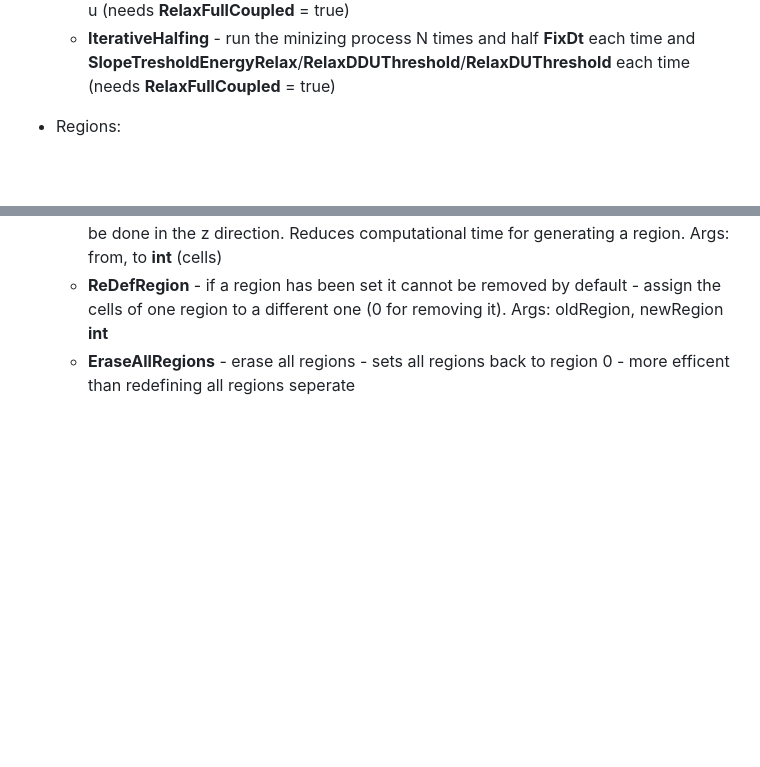
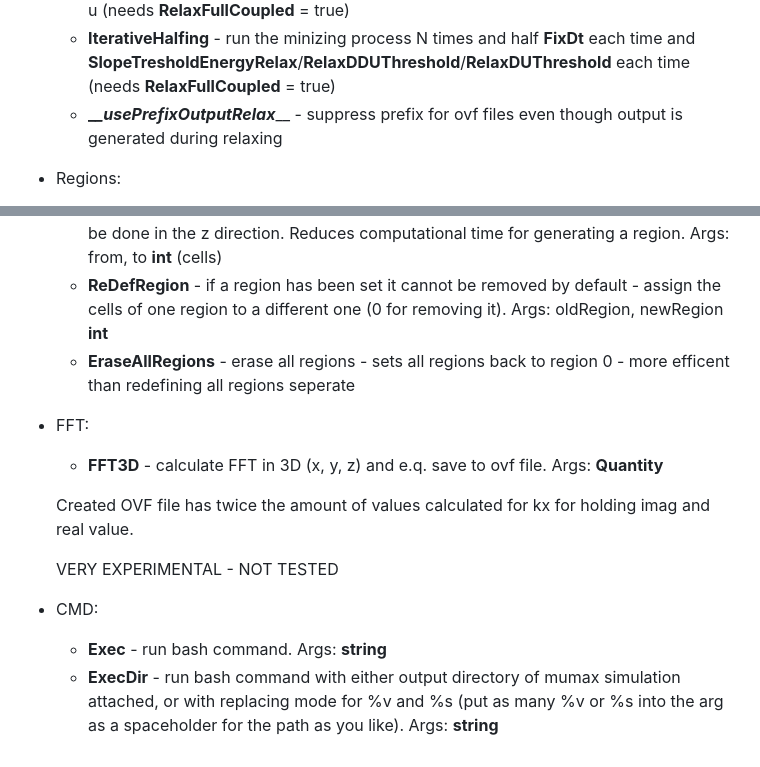
Before and after one commit to timvgl/Mumax3Mod, a Markdown page: README.md, 2 parts joined by grey strips. GitHub-like rendering; blank space fills up the shorter version.

```diff
--- a/README.md
+++ b/README.md
@@ -114,6 +114,7 @@ Comment: Loading strains is highly experimental - if you want to use the strain
     + __RelaxDDUThreshold__ - same as __RelaxTorqueThreshold__ but for second derivative in time of u (needs __RelaxFullCoupled__ = true)
     + __RelaxDUThreshold__ - same as __RelaxTorqueThreshold__ but for first derivative in time of u (needs __RelaxFullCoupled__ = true)
     + __IterativeHalfing__ - run the minizing process N times and half __FixDt__ each time and __SlopeTresholdEnergyRelax__/__RelaxDDUThreshold__/__RelaxDUThreshold__ each time (needs __RelaxFullCoupled__ = true)
+    + __\__\__usePrefixOutputRelax______ - suppress prefix for ovf files even though output is generated during relaxing
 
 * Regions:
     + __homogeniousRegionZ__ - set to true renders region only for one z-layer and copies to the other layers. if the region is homogenious in the z direction but the sample has n layers into the z-direction, the region is going to be rendered for one z-layer and being copied to the others
@@ -122,3 +123,14 @@ Comment: Loading strains is highly experimental - if you want to use the strain
     + __LimitRenderRegionZ__ - limit the area in which the rendering process is supposed to be done in the z direction. Reduces computational time for generating a region. Args: from, to __int__ (cells)
     + __ReDefRegion__ - if a region has been set it cannot be removed by default - assign the cells of one region to a different one (0 for removing it). Args: oldRegion, newRegion __int__
     + __EraseAllRegions__ - erase all regions - sets all regions back to region 0 - more efficent than redefining all regions seperate
+
+* FFT:
+    + __FFT3D__ - calculate FFT in 3D (x, y, z) and e.q. save to ovf file. Args: __Quantity__
+
+    Created OVF file has twice the amount of values calculated for kx for holding imag and real value.
+
+    VERY EXPERIMENTAL - NOT TESTED
+
+* CMD:
+    + __Exec__ - run bash command. Args: __string__
+    + __ExecDir__ - run bash command with either output directory of mumax simulation attached, or with replacing mode for %v and %s (put as many %v or %s into the arg as a spaceholder for the path as you like). Args: __string__
```
